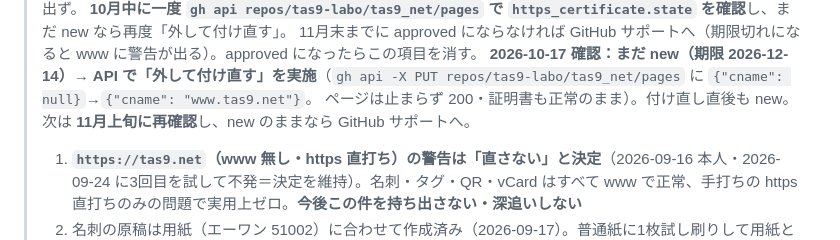
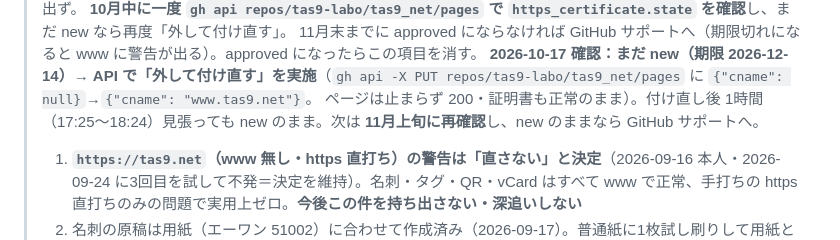
Before and after one commit to tas9-labo/tas9_net, a Markdown page: CLAUDE.md, the part around the change. GitHub-like rendering.

Commit message:
docs: 証明書の付け直し後も1時間 new のままだったことを記録
Co-Authored-By: Claude Opus 5.5 <noreply@anthropic.com>

```diff
--- a/CLAUDE.md
+++ b/CLAUDE.md
@@ -117,7 +117,7 @@ GitHub Pages（公開リポ `tas9-labo/tas9_net`・main ブランチのルート
 >    **10月中に一度 `gh api repos/tas9-labo/tas9_net/pages` で `https_certificate.state` を確認**し、まだ new なら再度「外して付け直す」。
 >    11月末までに approved にならなければ GitHub サポートへ（期限切れになると www に警告が出る）。approved になったらこの項目を消す。
 >    **2026-10-17 確認：まだ new（期限 2026-12-14）→ API で「外して付け直す」を実施**（`gh api -X PUT repos/tas9-labo/tas9_net/pages` に `{"cname": null}`→`{"cname": "www.tas9.net"}`。
->    ページは止まらず 200・証明書も正常のまま）。付け直し直後も new。次は **11月上旬に再確認**し、new のままなら GitHub サポートへ。
+>    ページは止まらず 200・証明書も正常のまま）。付け直し後 1時間（17:25〜18:24）見張っても new のまま。次は **11月上旬に再確認**し、new のままなら GitHub サポートへ。
 > 1. **`https://tas9.net`（www 無し・https 直打ち）の警告は「直さない」と決定**（2026-09-16 本人・2026-09-24 に3回目を試して不発＝決定を維持）。名刺・タグ・QR・vCard はすべて www で正常、手打ちの https 直打ちのみの問題で実用上ゼロ。**今後この件を持ち出さない・深追いしない**
 > 2. 名刺の原稿は用紙（エーワン 51002）に合わせて作成済み（2026-09-17）。普通紙に1枚試し刷りして用紙と重ねて位置を確かめる → 本番印刷（本人）
 
```
